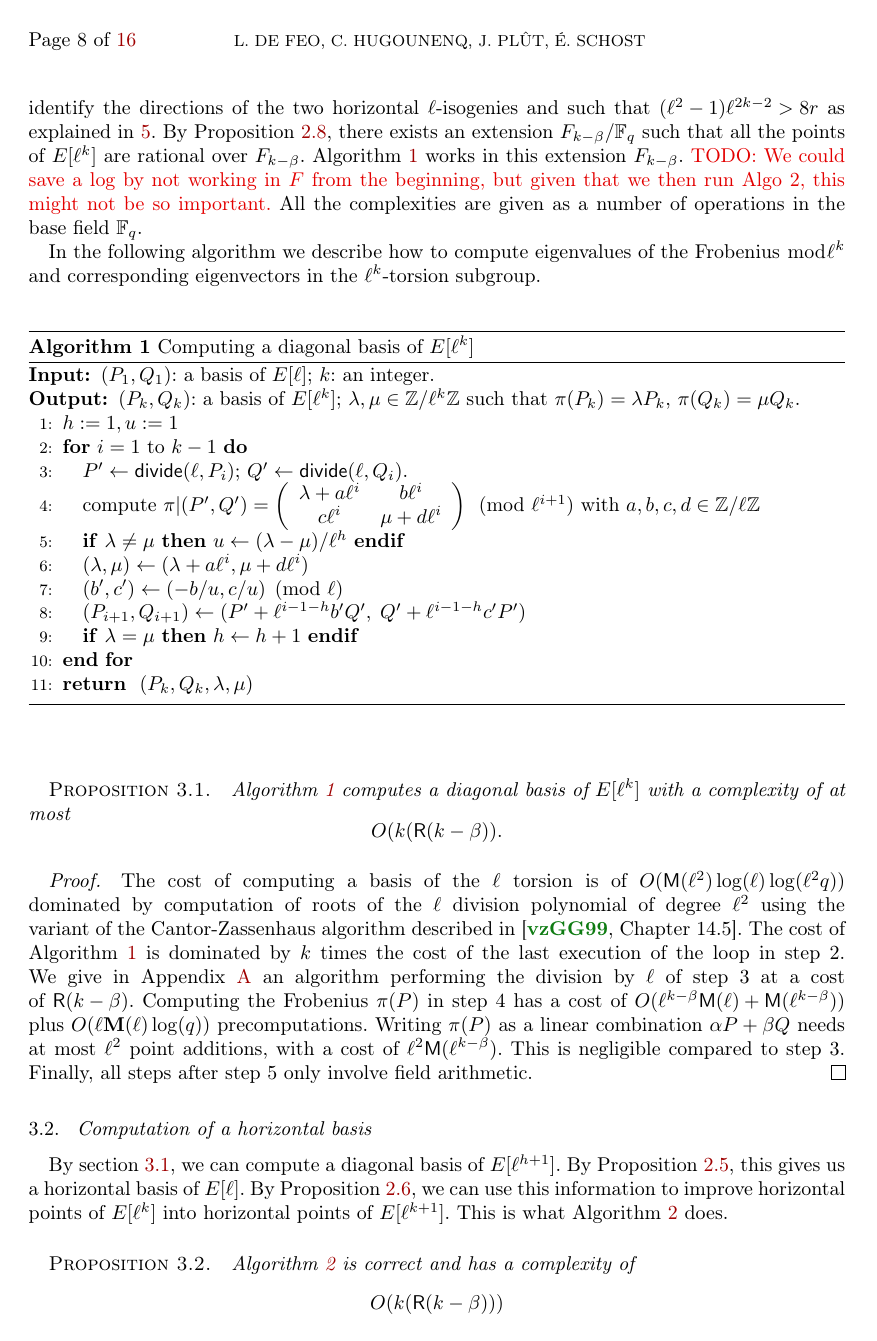
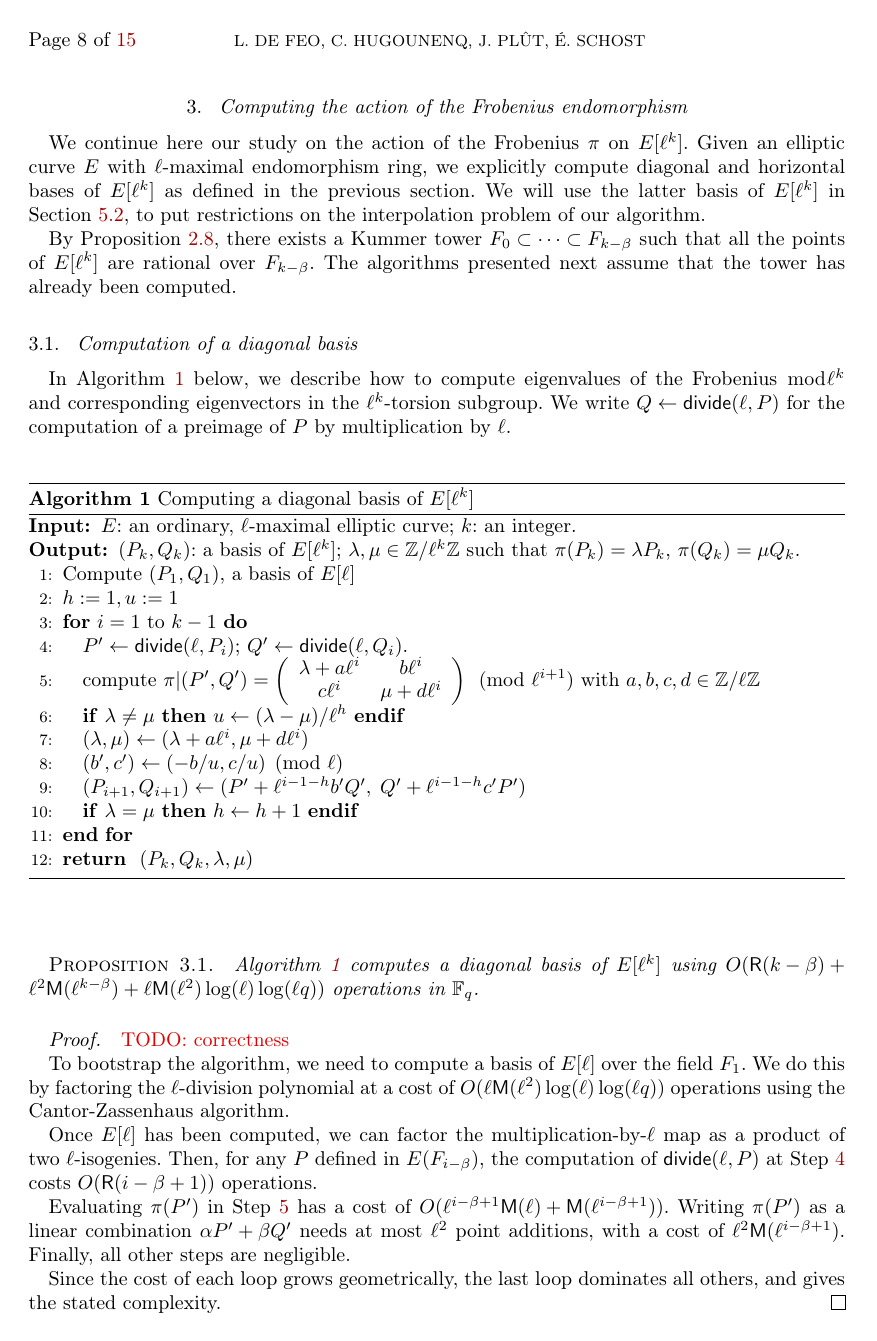
Before and after one commit to Hugounenq-Cyril/Two_curves_on_a_volcano, a LaTeX document (explicit-isogenies.tex): page 8 of 16 before the commit and page 8 of 15 after it. Compiled offline with pdfLaTeX; a LaTeX package or settings file that is missing is left out.

Commit message:
Major review of Sec 3, adjustments to other sections

```diff
--- a/explicit-isogenies.tex
+++ b/explicit-isogenies.tex
@@ -766,40 +769,40 @@ Summing this over all~$i$ proves~(v).
 \end{proof}
 \section{Computing the action of the Frobenius endomorphism}
 \label{sec:acti-frob-endm}
+
+We continue here our study on the action of the Frobenius $π$ on
+$E[ℓ^k]$.  Given an elliptic curve~$E$ with $ℓ$-maximal endomorphism
+ring, we explicitly compute diagonal and horizontal bases of $E[ℓ^k]$
+as defined in the previous section.  We will use the latter basis of
+$E[ℓ^k]$ in Section~\ref{sub:final-interp}, to put restrictions on the
+interpolation problem of our algorithm.
+
+By Proposition~\ref{prop:classes}, there exists a Kummer tower
+$F₀⊂\cdots⊂F_{k-\beta}$ such that all the points of~$E[ℓ^k]$ are
+rational over~$F_{k-\beta}$. The algorithms presented next assume that
+the tower has already been computed.
+
 \subsection{Computation of a diagonal basis}
 \label{ss:diagonal}
 
-In this part, given an elliptic curve~$E$ belonging to the crater of
-an $ℓ$-isogeny volcano, we explicitly diagonalize the Frobenius
-endomorphism in~$E[ℓ^k]$, where $k ≥ h+1$, in order to identify the
-directions of the two horizontal $ℓ$-isogenies and such that $(\ell^2-1)\ell^{2k-2}>8r$ as explained in \ref{sec:complete-algorithm}.  By
-Proposition~\ref{prop:classes}, there exists an
-extension~$F_{k-\beta}/\F_q$ %of degree~$d_k ≤ ℓ^k$
-such that all the points
-of~$E[ℓ^k]$ are rational over~$F_{k-\beta}$.  Algorithm~\ref{alg:diagonal} works
-in this extension~$F_{k-\beta}$. \todo{We could save a log by not working in $F$
-  from the beginning, but given that we then run Algo 2, this might
-  not be so important.}  All the complexities are given as a number of
-operations in the base field~$\mathbb F_q$.
-
-In the following algorithm we describe how to compute eigenvalues of
-the Frobenius $\bmod \ell^k$ and
-corresponding eigenvectors in the $\ell^{k}$-torsion subgroup.
-% For a point $P \in E$ we will denote by $P \leftarrow P/\ell$ the computation of a preimage of multiplication by $\ell$ of a point, when such a preimage exists.
-
+In Algorithm~\ref{alg:diagonal} below, we describe how to compute
+eigenvalues of the Frobenius $\bmod \ell^k$ and corresponding
+eigenvectors in the $\ell^{k}$-torsion subgroup.  We
+write~$Q ← \sfdiv(ℓ, P)$ for the computation of a preimage of~$P$ by
+multiplication by~$ℓ$.
 
 \begin{algorithm}
 \caption{\label{alg:diagonal}Computing a diagonal basis of $E[ℓ^k]$}
 \begin{algorithmic}[1]
-\REQUIRE $(P_1, Q_1 )$: a basis of $E[\ell]$;
-$k$: an integer.
+\REQUIRE $E$: an ordinary, $ℓ$-maximal elliptic curve; $k$: an integer.
 \ENSURE $(P_k, Q_k )$: a basis of $E[\ell^k]$;
 $λ, μ ∈ ℤ/ℓ^k ℤ$
 such that $\pi(P_k)= λ P_k$, $ \pi(Q_k)= μ Q_k$.
+\STATE Compute $(P_1,Q_1)$, a basis of $E[ℓ]$
 \STATE $h:=1, u:=1$
 \FOR {$i=1$  to  $k-1$}
-\STATE $P' \leftarrow \mathsf{divide}(\ell, P_i)$; $Q' \leftarrow \mathsf{divide}(\ell, Q_i)$.
-\STATE compute $\pi|(P',Q')=\left( \begin{array}{cc}
+\STATE\label{alg:diagonal:divide} $P' \leftarrow \sfdiv(\ell, P_i)$; $Q' \leftarrow \sfdiv(\ell, Q_i)$.
+\STATE\label{alg:diagonal:frobenius} compute $\pi|(P',Q')=\left( \begin{array}{cc}
 λ + a\ell^{i} & b\ell^{i}\\
 c\ell^{i} & μ + d\ell^{i}
 \end{array} \right) \pmod {\ell^{i+1}}$
@@ -817,36 +820,40 @@ $u \leftarrow (λ -μ)/\ell^h$ \textbf{endif}
 \end{algorithmic}
 \end{algorithm}
 \begin{prop}\label{th:diagonal}
-Algorithm~\ref{alg:diagonal} computes a diagonal basis of~$E[ℓ^k]$
-with a complexity of at most \vskip -20pt
-\begin{equation*}
-O(k(\mathsf{R}(k-\beta)).
-\end{equation*}
-
+  Algorithm~\ref{alg:diagonal} computes a diagonal basis of~$E[ℓ^k]$
+  using
+  $O(\RR(k-\beta) + ℓ^2\MM(ℓ^{k-β}) + ℓ\MM(\ell^2)\log(\ell)\log(\ell
+  q))$ operations in $\F_q$.
 \end{prop}
 \begin{proof}
-The cost of computing a basis of the $\ell$ torsion is of $O(\mathsf{M}(\ell^2)\log(\ell)\log(\ell^2q))$ dominated by computation of roots of the $\ell$ division polynomial of degree $\ell^2$ using the variant of the Cantor-Zassenhaus algorithm described in \cite[Chapter~14.5]{vzGG}.
-The cost of Algorithm~\ref{alg:diagonal} is dominated
-by $k$~times the cost of the last execution of the loop in step~2.
-We give in Appendix~\ref{ap:division} an algorithm
-performing the division by~$ℓ$ of step~3 at a cost of~$\mathsf R(k-\beta)$.
-Computing the Frobenius~$π(P)$ in step~4 has a cost of~$O(\ell^{k-\beta}\mathsf{M}(\ell)+\mathsf{M}(\ell^{k-\beta}))$ plus $O(\ell \mathbf{M}(\ell) \log(q))$ precomputations.
-%if $ℓ = 2$ then this is bounded~\cite[2.3]{DoSc12} by~$O(ℓ^k + \log q)$, and therefore dominated by the cost of step~3.
-Writing~$π(P)$ as a linear combination~$α P + β Q$
-needs at most~$ℓ^2$ point additions, with a cost of~$ℓ^2 \mathsf{M}(ℓ^{k-\beta})$.
-This is %again
-negligible compared to step~3.
-Finally, all steps after step~5 only involve field arithmetic.
+  \todo{correctness}
+
+  To bootstrap the algorithm, we need to compute a basis of $E[ℓ]$
+  over the field $F_1$. We do this by factoring the $ℓ$-division
+  polynomial at a cost of $O(ℓ\MM(\ell^2)\log(\ell)\log(\ell q))$
+  operations using the Cantor-Zassenhaus algorithm.
+
+  Once $E[ℓ]$ has been computed, we can factor the
+  multiplication-by-$ℓ$ map as a product of two $ℓ$-isogenies. Then,
+  for any $P$ defined in $E(F_{i-β})$, the computation of
+  $\sfdiv(ℓ, P)$ at Step~\ref{alg:diagonal:divide} costs $O(\RR(i-β+1))$
+  operations.
+
+  Evaluating~$π(P')$ in Step~\ref{alg:diagonal:frobenius} has a cost
+  of~$O(\ell^{i-\beta+1}\MM(\ell)+\MM(\ell^{i-\beta+1}))$.
+  Writing~$π(P')$ as a linear combination~$α P' + β Q'$ needs at
+  most~$ℓ^2$ point additions, with a cost
+  of~$ℓ^2 \mathsf{M}(ℓ^{i-\beta+1})$.  Finally, all other steps are
+  negligible.
+
+  Since the cost of each loop grows geometrically, the last loop
+  dominates all others, and gives the stated complexity.
 \end{proof}
 
 \subsection{Computation of a horizontal basis}
 \label{ss:horizontal}
 
-By section~\ref{ss:diagonal},
+Using the previous algorithm
 we can compute a diagonal basis of~$E[ℓ^{h+1}]$.
 By Proposition~\ref{prop:diagonal-horizontal},
 this gives us a horizontal basis of~$E[ℓ]$.
-By Proposition~\ref{prop:push-horizontal},
-we can use this information to improve horizontal points of~$E[ℓ^k]$
-into horizontal points of~$E[ℓ^{k+1}]$.
-This is what Algorithm~\ref{alg:horizontal} does.
@@ -916,15 +879,3 @@ let $P_{i} \gets P' - (b/μ) Q_i$.
 \end{algorithmic}
 \end{algorithm}
 \begin{prop}\label{th:horizontal}
-Algorithm~\ref{alg:horizontal} is correct and has a complexity of
-% The computation complexity of algorithm \ref{alg:diagonal} is
-%\begin{equation*}
-%\begin{array}{ll}
-%O\pa{\cout{M}(ℓ^k) · k · (k + \log q)}, &\text{if $ℓ = 2$;}\\
-%O\pa{\cout{M}(ℓ^k) · ℓ^k · k^2 · \log ℓ · \log q
-%  \;+\; k · \cout{F}(q, ℓ^k)}, &\text{if $ℓ ≠ 2$.}
-%\end{array}
-%\end{equation*}
-\begin{equation*}
-O(k(\mathsf{R}(k-\beta)))
-\end{equation*}
```
Also changed, not shown: explicit-isogenies.tex (180 more changed lines).
